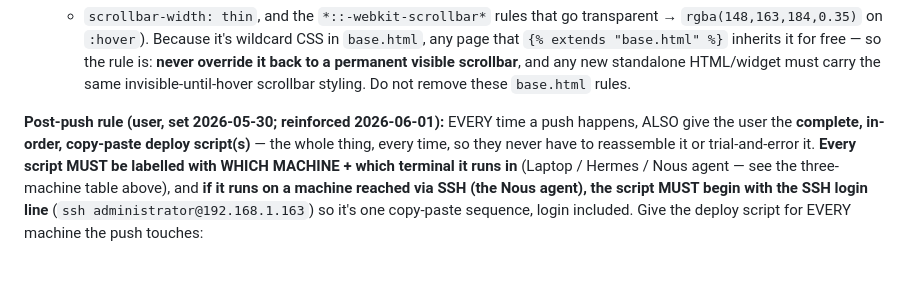
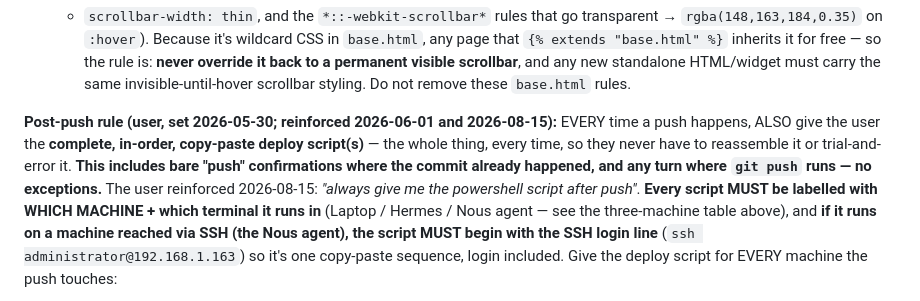
Before and after one commit to kuishung/trading-skills, a Markdown page: TradeHunter/CLAUDE.md, the part around the change. Rendered like a GitHub page; blank space fills up the shorter version.

Commit message:
CLAUDE.md: reinforce post-push rule — always give the deploy script, incl. bare "push"
User (2026-08-15): "always give me the powershell script after push". Strengthen
the existing post-push rule to explicitly cover bare "push" confirmations and any
turn where git push runs.

Co-Authored-By: Claude Opus 4.8 <noreply@anthropic.com>

```diff
--- a/TradeHunter/CLAUDE.md
+++ b/TradeHunter/CLAUDE.md
@@ -699,10 +699,12 @@ platform**. Full blueprint: `dashboard_tst/DESIGN.md`; deploy runbook:
   invisible-until-hover scrollbar styling. Do not remove these `base.html`
   rules.
 
-**Post-push rule (user, set 2026-05-30; reinforced 2026-06-01):** EVERY time a
-push happens, ALSO give the user the **complete, in-order, copy-paste deploy
-script(s)** — the whole thing, every time, so they never have to reassemble it
-or trial-and-error it. **Every script MUST be labelled with WHICH MACHINE +
+**Post-push rule (user, set 2026-05-30; reinforced 2026-06-01 and 2026-08-15):**
+EVERY time a push happens, ALSO give the user the **complete, in-order, copy-paste
+deploy script(s)** — the whole thing, every time, so they never have to reassemble
+it or trial-and-error it. **This includes bare "push" confirmations where the
+commit already happened, and any turn where `git push` runs — no exceptions.**
+The user reinforced 2026-08-15: *"always give me the powershell script after push"*. **Every script MUST be labelled with WHICH MACHINE +
 which terminal it runs in** (Laptop / Hermes / Nous agent — see the three-machine
 table above), and **if it runs on a machine reached via SSH (the Nous agent),
 the script MUST begin with the SSH login line** (`ssh administrator@192.168.1.163`)
```
